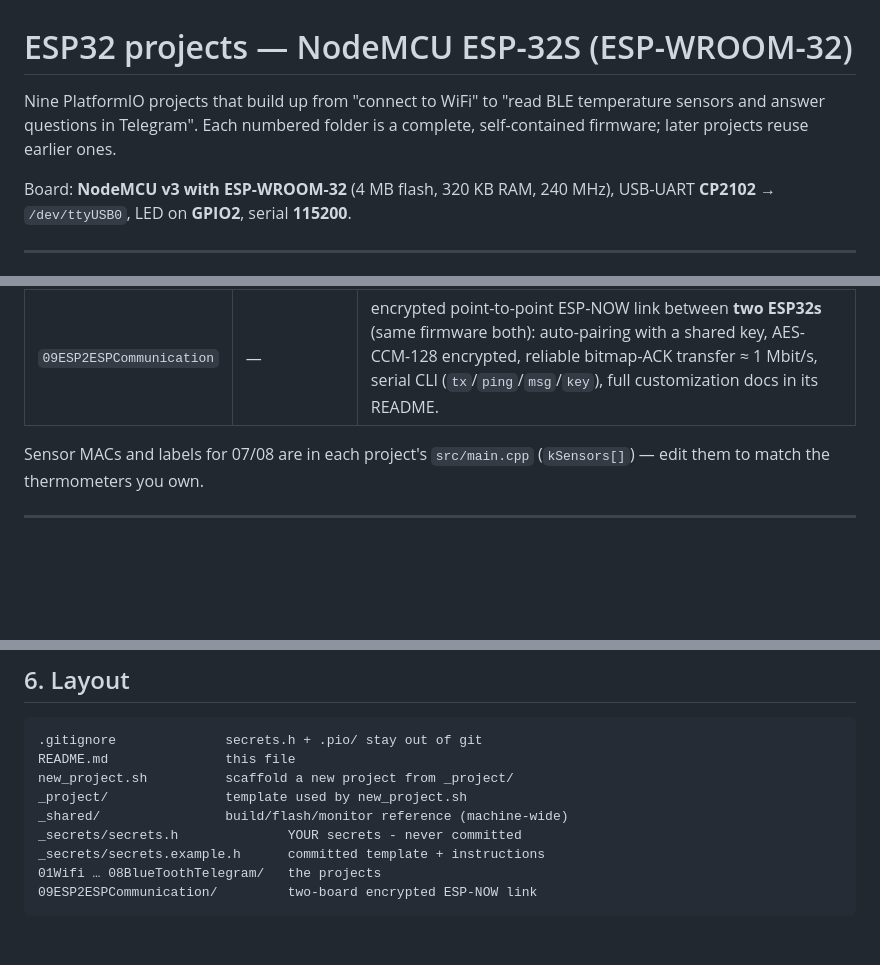
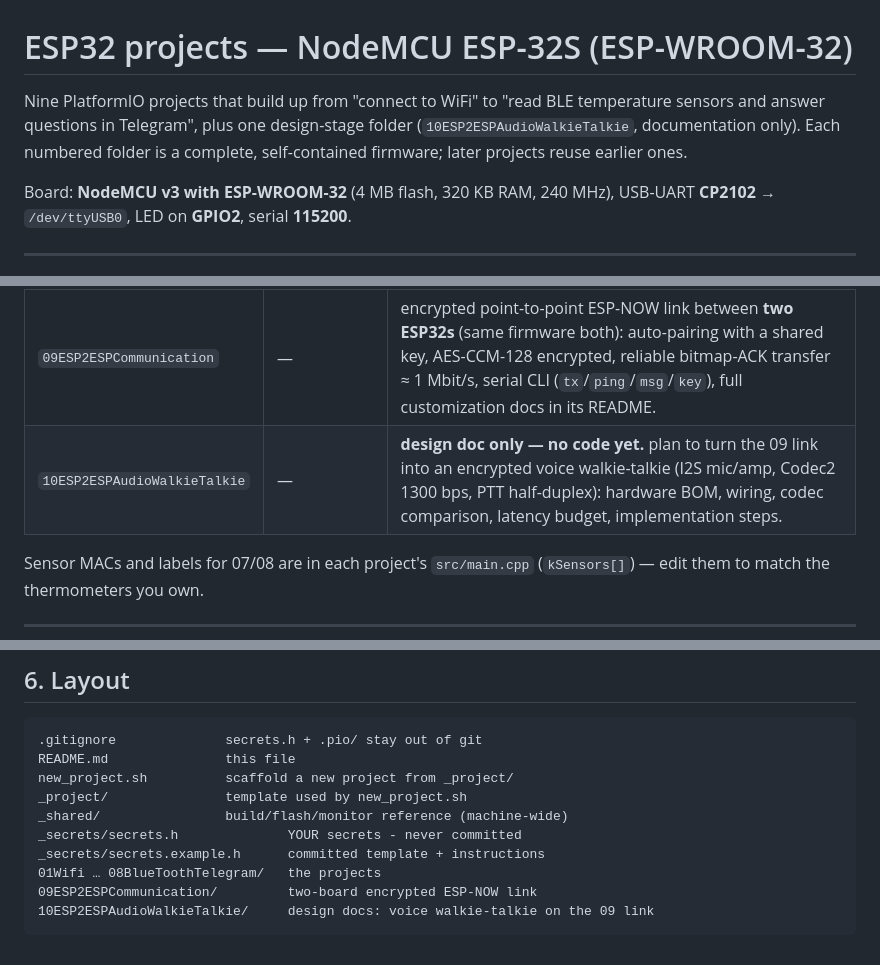
Before and after one commit to nayakashwin/Wroom-ESP32, a Markdown page: README.md, 3 parts joined by grey strips. GitHub-like rendering; blank space fills up the shorter version.

Commit message:
Add 10ESP2ESPAudioWalkieTalkie: design docs for encrypted ESP-NOW voice walkie-talkie

````diff
--- a/README.md
+++ b/README.md
@@ -1,8 +1,9 @@
 # ESP32 projects — NodeMCU ESP-32S (ESP-WROOM-32)
 
 Nine PlatformIO projects that build up from "connect to WiFi" to "read BLE
-temperature sensors and answer questions in Telegram". Each numbered folder is
-a complete, self-contained firmware; later projects reuse earlier ones.
+temperature sensors and answer questions in Telegram", plus one design-stage
+folder (`10ESP2ESPAudioWalkieTalkie`, documentation only). Each numbered folder
+is a complete, self-contained firmware; later projects reuse earlier ones.
 
 Board: **NodeMCU v3 with ESP-WROOM-32** (4 MB flash, 320 KB RAM, 240 MHz),
 USB-UART **CP2102** → `/dev/ttyUSB0`, LED on **GPIO2**, serial **115200**.
@@ -106,6 +107,7 @@ itself and the boot banner appears on the monitor.
 | `07BlueToothTempSensor` | — | BLE BTHome reader for three **LYWSD03MMC** thermometers (ATC firmware), prints temperature / humidity / battery every 5 s. |
 | `08BlueToothTelegram` | + `BOT_TOKEN`, `CHAT_ID` | 07 plus Telegram: typing `/temp` (in Telegram or on the serial console) replies with the sensor grid; LED heartbeat + task watchdog. |
 | `09ESP2ESPCommunication` | — | encrypted point-to-point ESP-NOW link between **two ESP32s** (same firmware both): auto-pairing with a shared key, AES-CCM-128 encrypted, reliable bitmap-ACK transfer ≈ 1 Mbit/s, serial CLI (`tx`/`ping`/`msg`/`key`), full customization docs in its README. |
+| `10ESP2ESPAudioWalkieTalkie` | — | **design doc only — no code yet.** plan to turn the 09 link into an encrypted voice walkie-talkie (I2S mic/amp, Codec2 1300 bps, PTT half-duplex): hardware BOM, wiring, codec comparison, latency budget, implementation steps. |
 
 Sensor MACs and labels for 07/08 are in each project's `src/main.cpp`
 (`kSensors[]`) — edit them to match the thermometers you own.
@@ -137,4 +139,5 @@ _secrets/secrets.h              YOUR secrets - never committed
 _secrets/secrets.example.h      committed template + instructions
 01Wifi … 08BlueToothTelegram/   the projects
 09ESP2ESPCommunication/         two-board encrypted ESP-NOW link
+10ESP2ESPAudioWalkieTalkie/     design docs: voice walkie-talkie on the 09 link
 ```
````
Also changed, not shown: 10ESP2ESPAudioWalkieTalkie/README.md (added, +177 -0 lines).
